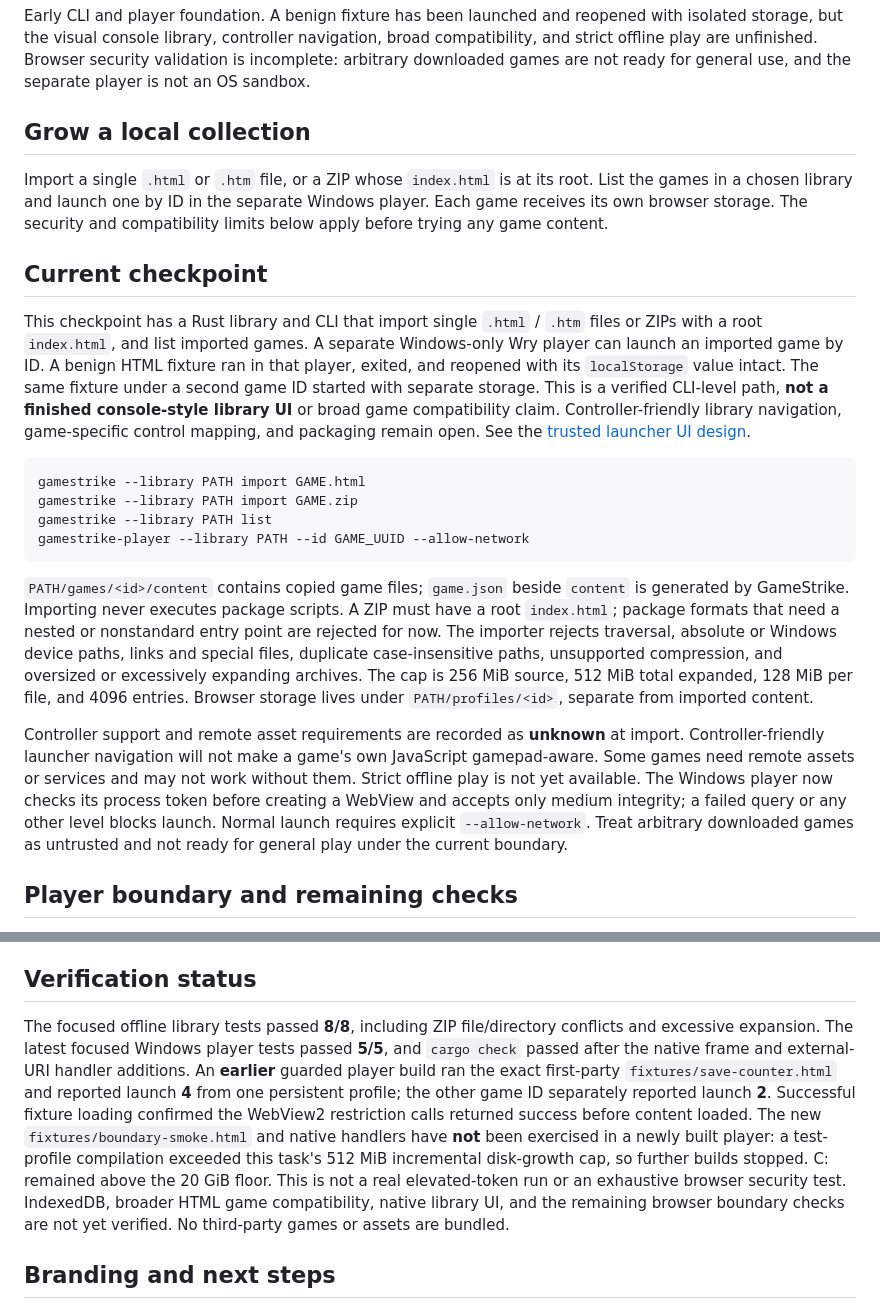
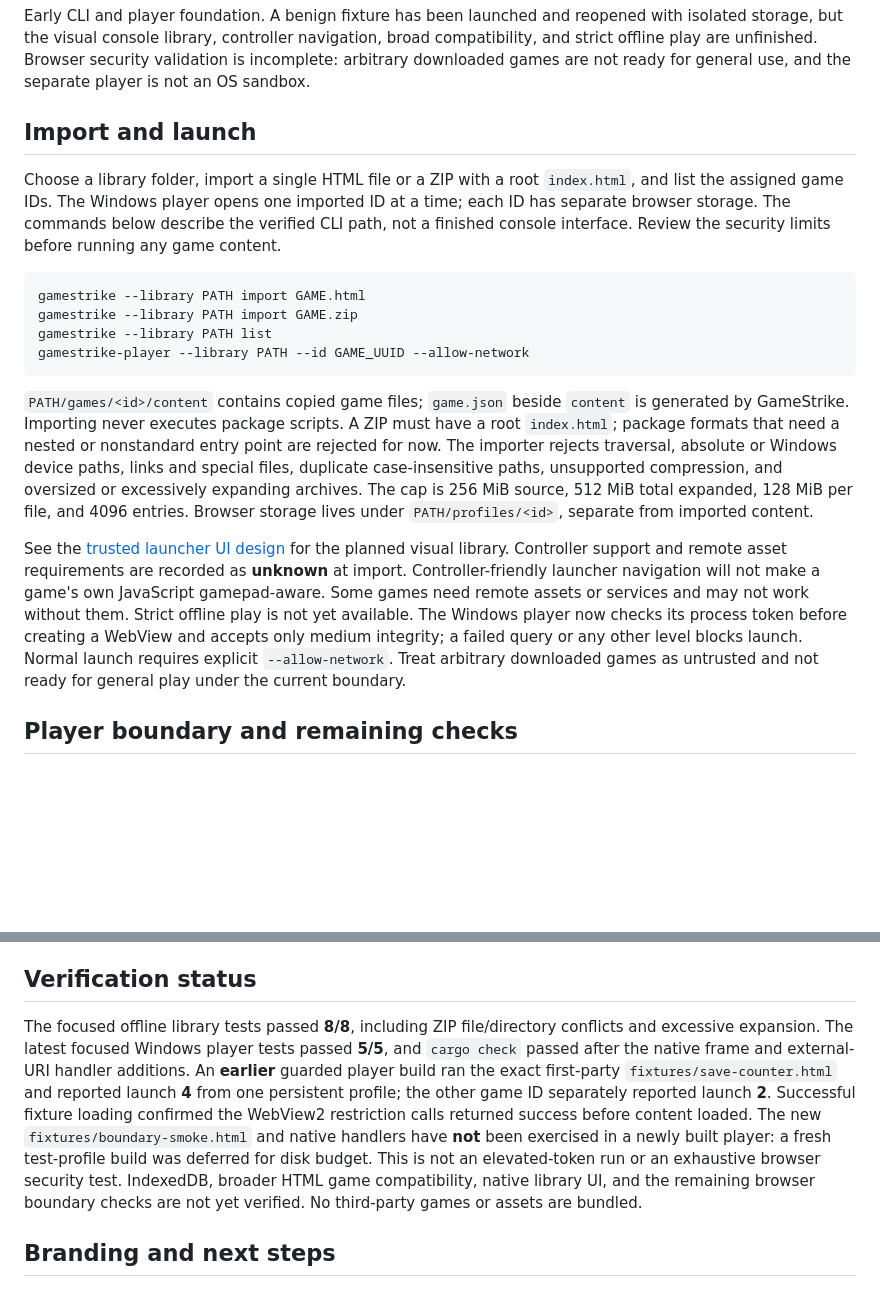
Before and after one commit to Gerbzz/GameStrike, a Markdown page: README.md, 2 parts joined by grey strips. Drawn GitHub-style; blank space fills up the shorter version.

Commit message:
docs: clarify GameStrike workflow and validation

````diff
--- a/README.md
+++ b/README.md
@@ -20,13 +20,9 @@ GameStrike is building a local collection for HTML games you choose to keep. The
 
 Early CLI and player foundation. A benign fixture has been launched and reopened with isolated storage, but the visual console library, controller navigation, broad compatibility, and strict offline play are unfinished. Browser security validation is incomplete: arbitrary downloaded games are not ready for general use, and the separate player is not an OS sandbox.
 
-## Grow a local collection
+## Import and launch
 
-Import a single `.html` or `.htm` file, or a ZIP whose `index.html` is at its root. List the games in a chosen library and launch one by ID in the separate Windows player. Each game receives its own browser storage. The security and compatibility limits below apply before trying any game content.
-
-## Current checkpoint
-
-This checkpoint has a Rust library and CLI that import single `.html` / `.htm` files or ZIPs with a root `index.html`, and list imported games. A separate Windows-only Wry player can launch an imported game by ID. A benign HTML fixture ran in that player, exited, and reopened with its `localStorage` value intact. The same fixture under a second game ID started with separate storage. This is a verified CLI-level path, **not a finished console-style library UI** or broad game compatibility claim. Controller-friendly library navigation, game-specific control mapping, and packaging remain open. See the [trusted launcher UI design](docs/LAUNCHER_UI.md).
+Choose a library folder, import a single HTML file or a ZIP with a root `index.html`, and list the assigned game IDs. The Windows player opens one imported ID at a time; each ID has separate browser storage. The commands below describe the verified CLI path, not a finished console interface. Review the security limits before running any game content.
 
 ```text
 gamestrike --library PATH import GAME.html
@@ -37,7 +33,7 @@ gamestrike-player --library PATH --id GAME_UUID --allow-network
 
 `PATH/games/<id>/content` contains copied game files; `game.json` beside `content` is generated by GameStrike. Importing never executes package scripts. A ZIP must have a root `index.html`; package formats that need a nested or nonstandard entry point are rejected for now. The importer rejects traversal, absolute or Windows device paths, links and special files, duplicate case-insensitive paths, unsupported compression, and oversized or excessively expanding archives. The cap is 256 MiB source, 512 MiB total expanded, 128 MiB per file, and 4096 entries. Browser storage lives under `PATH/profiles/<id>`, separate from imported content.
 
-Controller support and remote asset requirements are recorded as **unknown** at import. Controller-friendly launcher navigation will not make a game's own JavaScript gamepad-aware. Some games need remote assets or services and may not work without them. Strict offline play is not yet available. The Windows player now checks its process token before creating a WebView and accepts only medium integrity; a failed query or any other level blocks launch. Normal launch requires explicit `--allow-network`. Treat arbitrary downloaded games as untrusted and not ready for general play under the current boundary.
+See the [trusted launcher UI design](docs/LAUNCHER_UI.md) for the planned visual library. Controller support and remote asset requirements are recorded as **unknown** at import. Controller-friendly launcher navigation will not make a game's own JavaScript gamepad-aware. Some games need remote assets or services and may not work without them. Strict offline play is not yet available. The Windows player now checks its process token before creating a WebView and accepts only medium integrity; a failed query or any other level blocks launch. Normal launch requires explicit `--allow-network`. Treat arbitrary downloaded games as untrusted and not ready for general play under the current boundary.
 
 ## Player boundary and remaining checks
 
@@ -49,7 +45,7 @@ The [WebView2 security guidance](https://learn.microsoft.com/en-us/microsoft-edg
 
 ## Verification status
 
-The focused offline library tests passed **8/8**, including ZIP file/directory conflicts and excessive expansion. The latest focused Windows player tests passed **5/5**, and `cargo check` passed after the native frame and external-URI handler additions. An **earlier** guarded player build ran the exact first-party `fixtures/save-counter.html` and reported launch **4** from one persistent profile; the other game ID separately reported launch **2**. Successful fixture loading confirmed the WebView2 restriction calls returned success before content loaded. The new `fixtures/boundary-smoke.html` and native handlers have **not** been exercised in a newly built player: a test-profile compilation exceeded this task's 512 MiB incremental disk-growth cap, so further builds stopped. C: remained above the 20 GiB floor. This is not a real elevated-token run or an exhaustive browser security test. IndexedDB, broader HTML game compatibility, native library UI, and the remaining browser boundary checks are not yet verified. No third-party games or assets are bundled.
+The focused offline library tests passed **8/8**, including ZIP file/directory conflicts and excessive expansion. The latest focused Windows player tests passed **5/5**, and `cargo check` passed after the native frame and external-URI handler additions. An **earlier** guarded player build ran the exact first-party `fixtures/save-counter.html` and reported launch **4** from one persistent profile; the other game ID separately reported launch **2**. Successful fixture loading confirmed the WebView2 restriction calls returned success before content loaded. The new `fixtures/boundary-smoke.html` and native handlers have **not** been exercised in a newly built player: a fresh test-profile build was deferred for disk budget. This is not an elevated-token run or an exhaustive browser security test. IndexedDB, broader HTML game compatibility, native library UI, and the remaining browser boundary checks are not yet verified. No third-party games or assets are bundled.
 
 ## Branding and next steps
 
````
